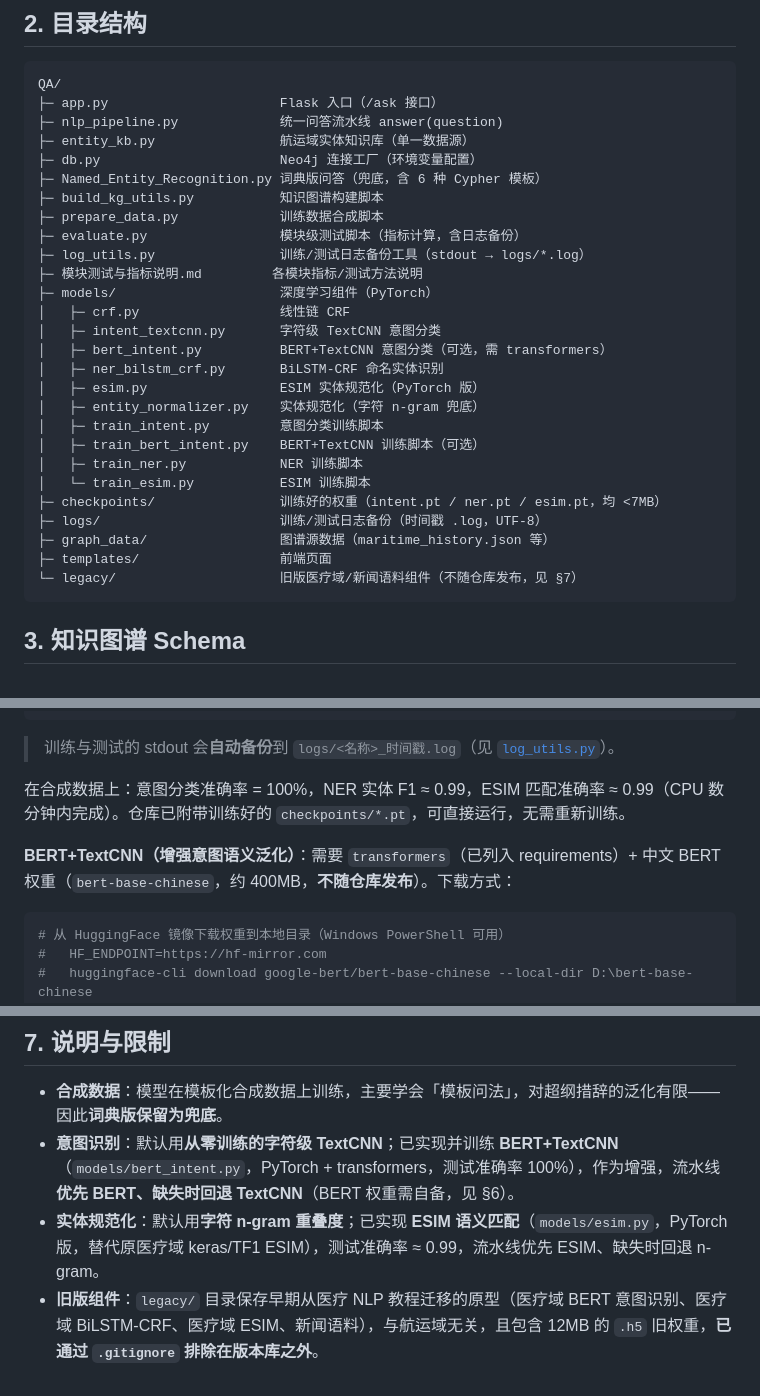
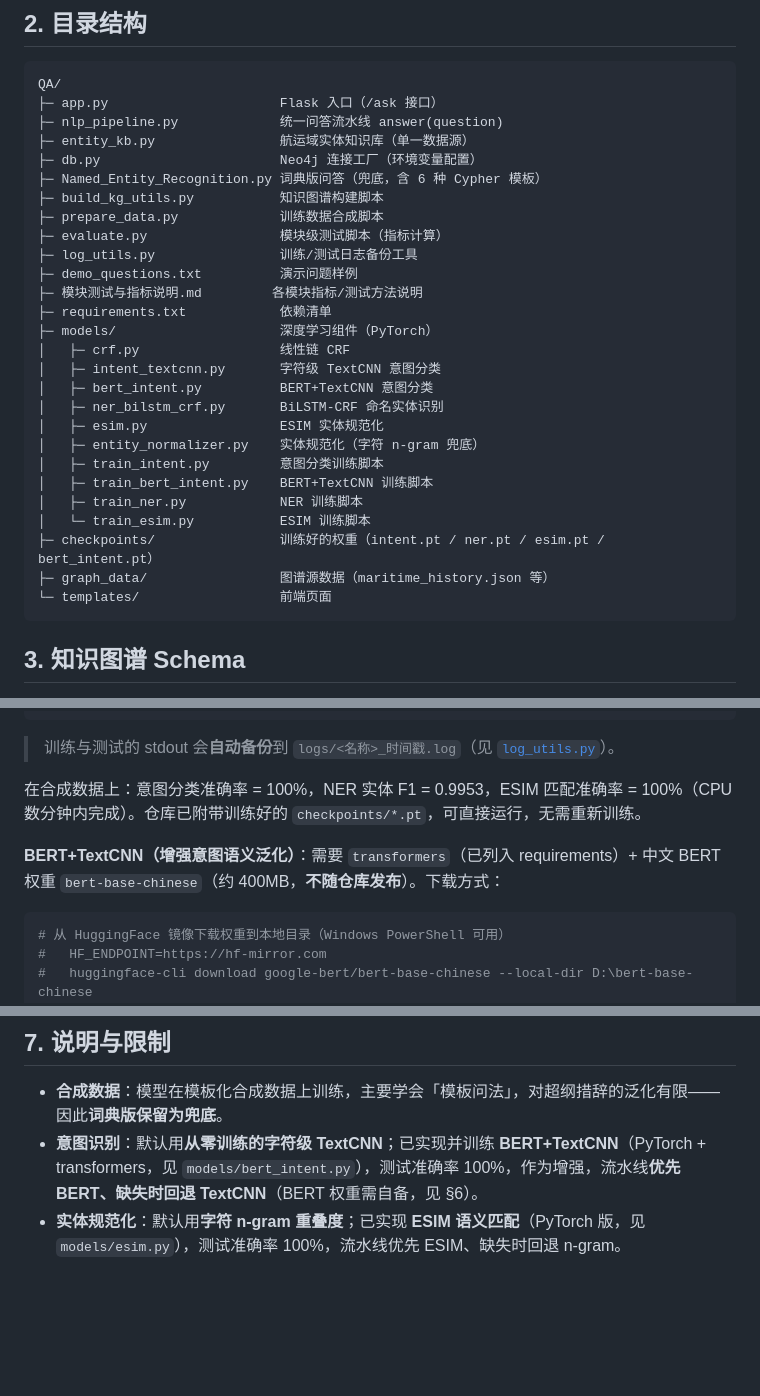
Before and after one commit to w13579xw/shipping-info-system, a Markdown page: README.md, 3 parts joined by grey strips. Drawn GitHub-style; blank space fills up the shorter version.

Commit message:
docs: README 仅保留已上传内容，修复代码块换行渲染

````diff
--- a/README.md
+++ b/README.md
@@ -31,25 +31,25 @@ QA/
 ├─ Named_Entity_Recognition.py 词典版问答（兜底，含 6 种 Cypher 模板）
 ├─ build_kg_utils.py           知识图谱构建脚本
 ├─ prepare_data.py             训练数据合成脚本
-├─ evaluate.py                 模块级测试脚本（指标计算，含日志备份）
-├─ log_utils.py                训练/测试日志备份工具（stdout → logs/*.log）
+├─ evaluate.py                 模块级测试脚本（指标计算）
+├─ log_utils.py                训练/测试日志备份工具
+├─ demo_questions.txt          演示问题样例
 ├─ 模块测试与指标说明.md         各模块指标/测试方法说明
+├─ requirements.txt            依赖清单
 ├─ models/                     深度学习组件（PyTorch）
 │   ├─ crf.py                  线性链 CRF
 │   ├─ intent_textcnn.py       字符级 TextCNN 意图分类
-│   ├─ bert_intent.py          BERT+TextCNN 意图分类（可选，需 transformers）
+│   ├─ bert_intent.py          BERT+TextCNN 意图分类
 │   ├─ ner_bilstm_crf.py       BiLSTM-CRF 命名实体识别
-│   ├─ esim.py                 ESIM 实体规范化（PyTorch 版）
+│   ├─ esim.py                 ESIM 实体规范化
 │   ├─ entity_normalizer.py    实体规范化（字符 n-gram 兜底）
 │   ├─ train_intent.py         意图分类训练脚本
-│   ├─ train_bert_intent.py    BERT+TextCNN 训练脚本（可选）
+│   ├─ train_bert_intent.py    BERT+TextCNN 训练脚本
 │   ├─ train_ner.py            NER 训练脚本
 │   └─ train_esim.py           ESIM 训练脚本
-├─ checkpoints/                训练好的权重（intent.pt / ner.pt / esim.pt，均 <7MB）
-├─ logs/                       训练/测试日志备份（时间戳 .log，UTF-8）
+├─ checkpoints/                训练好的权重（intent.pt / ner.pt / esim.pt / bert_intent.pt）
 ├─ graph_data/                 图谱源数据（maritime_history.json 等）
-├─ templates/                  前端页面
-└─ legacy/                     旧版医疗域/新闻语料组件（不随仓库发布，见 §7）
+└─ templates/                  前端页面
 ```
 
 ## 3. 知识图谱 Schema
@@ -128,9 +128,9 @@ python evaluate.py                  # 模块级测试（计算全部指标）
 
 > 训练与测试的 stdout 会**自动备份**到 `logs/<名称>_时间戳.log`（见 [`log_utils.py`](log_utils.py)）。
 
-在合成数据上：意图分类准确率 = 100%，NER 实体 F1 ≈ 0.99，ESIM 匹配准确率 ≈ 0.99（CPU 数分钟内完成）。仓库已附带训练好的 `checkpoints/*.pt`，可直接运行，无需重新训练。
+在合成数据上：意图分类准确率 = 100%，NER 实体 F1 = 0.9953，ESIM 匹配准确率 = 100%（CPU 数分钟内完成）。仓库已附带训练好的 `checkpoints/*.pt`，可直接运行，无需重新训练。
 
-**BERT+TextCNN（增强意图语义泛化）**：需要 `transformers`（已列入 requirements）+ 中文 BERT 权重（`bert-base-chinese`，约 400MB，**不随仓库发布**）。下载方式：
+**BERT+TextCNN（增强意图语义泛化）**：需要 `transformers`（已列入 requirements）+ 中文 BERT 权重 `bert-base-chinese`（约 400MB，**不随仓库发布**）。下载方式：
 
 ```bash
 # 从 HuggingFace 镜像下载权重到本地目录（Windows PowerShell 可用）
@@ -146,6 +146,5 @@ python models/train_bert_intent.py     # 产出 checkpoints/bert_intent.pt
 ## 7. 说明与限制
 
 - **合成数据**：模型在模板化合成数据上训练，主要学会「模板问法」，对超纲措辞的泛化有限——因此**词典版保留为兜底**。
-- **意图识别**：默认用**从零训练的字符级 TextCNN**；已实现并训练 **BERT+TextCNN**（`models/bert_intent.py`，PyTorch + transformers，测试准确率 100%），作为增强，流水线**优先 BERT、缺失时回退 TextCNN**（BERT 权重需自备，见 §6）。
-- **实体规范化**：默认用**字符 n-gram 重叠度**；已实现 **ESIM 语义匹配**（`models/esim.py`，PyTorch 版，替代原医疗域 keras/TF1 ESIM），测试准确率 ≈ 0.99，流水线优先 ESIM、缺失时回退 n-gram。
-- **旧版组件**：`legacy/` 目录保存早期从医疗 NLP 教程迁移的原型（医疗域 BERT 意图识别、医疗域 BiLSTM-CRF、医疗域 ESIM、新闻语料），与航运域无关，且包含 12MB 的 `.h5` 旧权重，**已通过 `.gitignore` 排除在版本库之外**。
+- **意图识别**：默认用**从零训练的字符级 TextCNN**；已实现并训练 **BERT+TextCNN**（PyTorch + transformers，见 `models/bert_intent.py`），测试准确率 100%，作为增强，流水线**优先 BERT、缺失时回退 TextCNN**（BERT 权重需自备，见 §6）。
+- **实体规范化**：默认用**字符 n-gram 重叠度**；已实现 **ESIM 语义匹配**（PyTorch 版，见 `models/esim.py`），测试准确率 100%，流水线优先 ESIM、缺失时回退 n-gram。
````
Also changed, not shown: other parts of README.md (+1 -1 lines).
